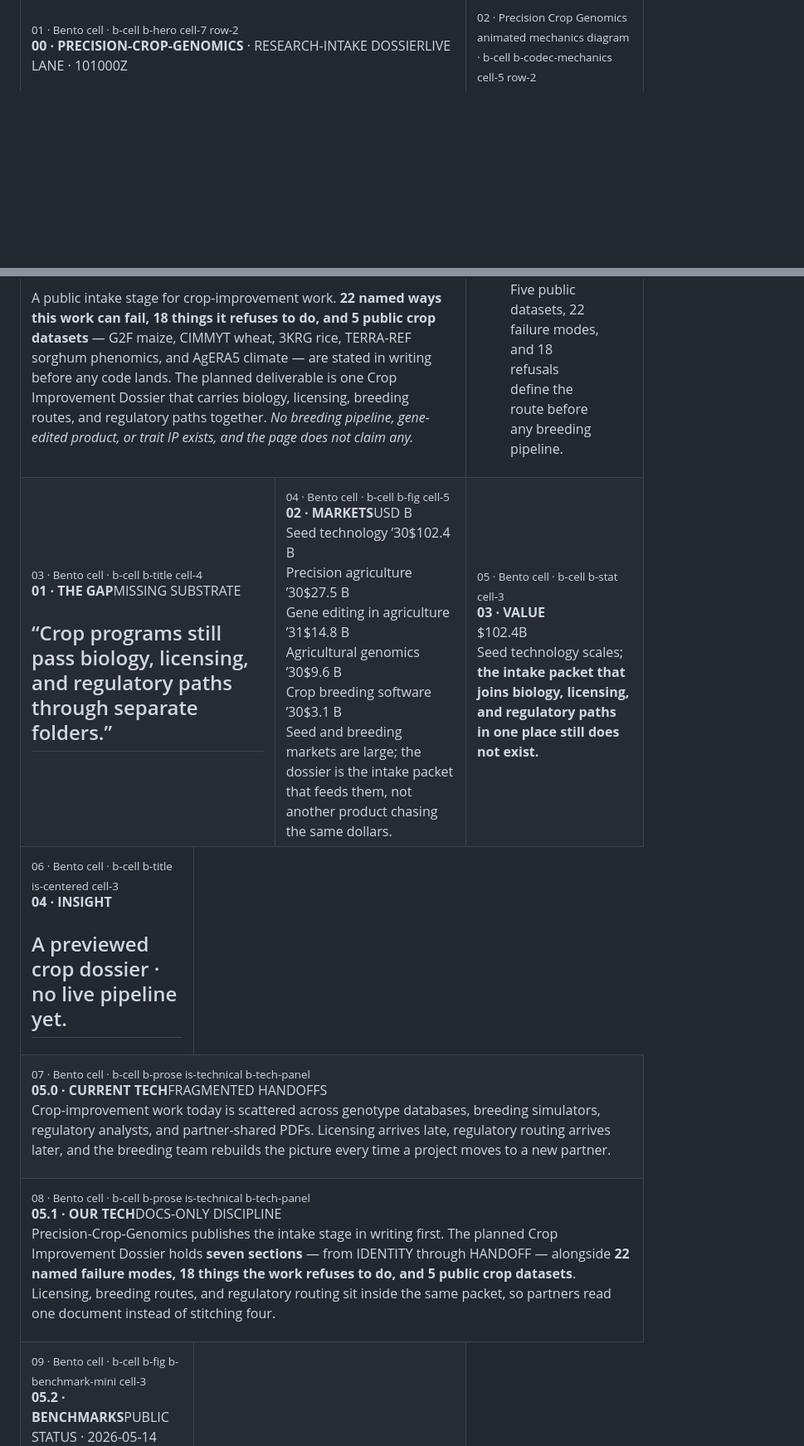
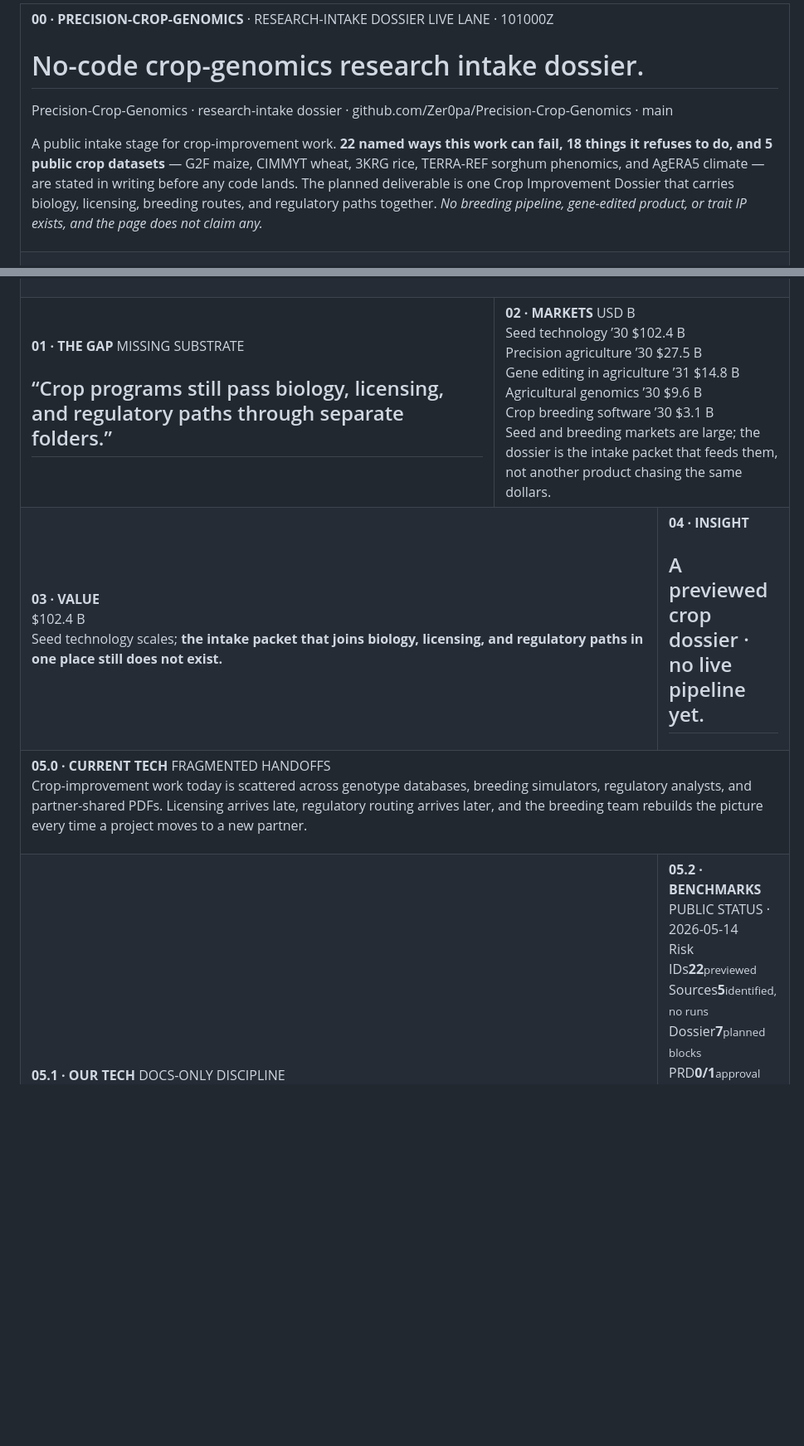
Before and after one commit to Zer0pa/Precision-Crop-Genomics, a Markdown page: README.md, 2 parts joined by grey strips. Shown at 83% size. Drawn GitHub-style; blank space fills up the shorter version.

Commit message:
docs: refine product page README layout

```diff
--- a/README.md
+++ b/README.md
@@ -4,13 +4,13 @@
 <tr>
-<td colspan="7" valign="top">
-<sub>01 · Bento cell · b-cell b-hero cell-7 row-2</sub>
-<div><span><b>00 · PRECISION-CROP-GENOMICS</b> · RESEARCH-INTAKE DOSSIER</span><span>LIVE LANE · 101000Z</span></div>
+<td colspan="12" width="100.0%" valign="top">
+<div><span><b>00 · PRECISION-CROP-GENOMICS</b> · RESEARCH-INTAKE DOSSIER</span> <span>LIVE LANE · 101000Z</span></div>
       <h1>No-code crop-genomics research <span>intake dossier.</span></h1>
       <p>Precision-Crop-Genomics &middot; research-intake dossier &middot; github.com/Zer0pa/Precision-Crop-Genomics &middot; main</p>
       <p>A public intake stage for crop-improvement work. <strong>22 named ways this work can fail, 18 things it refuses to do, and 5 public crop datasets</strong> &mdash; G2F maize, CIMMYT wheat, 3KRG rice, TERRA-REF sorghum phenomics, and AgERA5 climate &mdash; are stated in writing before any code lands. The planned deliverable is one Crop Improvement Dossier that carries biology, licensing, breeding routes, and regulatory paths together. <em>No breeding pipeline, gene-edited product, or trait IP exists, and the page does not claim any.</em></p>
 </td>
-<td colspan="5" valign="top">
-<sub>02 · Precision Crop Genomics animated mechanics diagram · b-cell b-codec-mechanics cell-5 row-2</sub>
+</tr>
+<tr>
+<td colspan="12" width="100.0%" align="center" valign="top">
 <figure>
         <div><img src="docs/assets/product-page-mechanics.gif" alt="Precision-Crop-Genomics approved scientific square mechanics diagram showing dataset intake-matrix mechanics."></div>
         <figcaption><b>Scope:</b> intake dossier only. Five public datasets, 22 failure modes, and 18 refusals define the route before any breeding pipeline.</figcaption>
@@ -18,57 +18,48 @@
 </td>
 </tr>
 <tr>
-<td colspan="4" valign="top">
-<sub>03 · Bento cell · b-cell b-title cell-4</sub>
-<div><b>01 · THE GAP</b><span>MISSING SUBSTRATE</span></div>
+<td colspan="4" width="33.33%" valign="top">
+<div><b>01 · THE GAP</b> <span>MISSING SUBSTRATE</span></div>
       <h2>&ldquo;Crop programs still pass biology, licensing, and regulatory paths through separate folders.&rdquo;</h2>
 </td>
-<td colspan="5" valign="top">
-<sub>04 · Bento cell · b-cell b-fig cell-5</sub>
-<div><b>02 · MARKETS</b><span>USD B</span></div>
+<td colspan="8" width="66.67%" valign="top">
+<div><b>02 · MARKETS</b> <span>USD B</span></div>
       <div>
         <div>
-          <div><span>Seed technology &rsquo;30</span><span></span><span>$102.4 B</span></div>
-          <div><span>Precision agriculture &rsquo;30</span><span></span><span>$27.5 B</span></div>
-          <div><span>Gene editing in agriculture &rsquo;31</span><span></span><span>$14.8 B</span></div>
-          <div><span>Agricultural genomics &rsquo;30</span><span></span><span>$9.6 B</span></div>
-          <div><span>Crop breeding software &rsquo;30</span><span></span><span>$3.1 B</span></div>
+          <div><span>Seed technology &rsquo;30</span>  <span>$102.4 B</span></div>
+          <div><span>Precision agriculture &rsquo;30</span>  <span>$27.5 B</span></div>
+          <div><span>Gene editing in agriculture &rsquo;31</span>  <span>$14.8 B</span></div>
+          <div><span>Agricultural genomics &rsquo;30</span>  <span>$9.6 B</span></div>
+          <div><span>Crop breeding software &rsquo;30</span>  <span>$3.1 B</span></div>
         </div>
       </div>
       <div>Seed and breeding markets are large; the dossier is the intake packet that feeds them, not another product chasing the same dollars.</div>
 </td>
-<td colspan="3" valign="top">
-<sub>05 · Bento cell · b-cell b-stat cell-3</sub>
+</tr>
+<tr>
+<td colspan="6" width="50.0%" valign="top">
 <div><b>03 · VALUE</b></div>
-      <div>$<span>102.4</span><span>B</span></div>
+      <div>$<span>102.4</span> <span>B</span></div>
       <div>Seed technology scales; <b>the intake packet that joins biology, licensing, and regulatory paths in one place still does not exist.</b></div>
 </td>
-</tr>
-<tr>
-<td colspan="3" valign="top">
-<sub>06 · Bento cell · b-cell b-title is-centered cell-3</sub>
+<td colspan="6" width="50.0%" valign="top">
 <div><b>04 · INSIGHT</b></div>
       <h2>A previewed crop dossier &middot; <span>no live pipeline yet.</span></h2>
 </td>
 </tr>
 <tr>
-<td colspan="12" valign="top">
-<sub>07 · Bento cell · b-cell b-prose is-technical b-tech-panel</sub>
-<div><b>05.0 · CURRENT TECH</b><span>FRAGMENTED HANDOFFS</span></div>
+<td colspan="12" width="100.0%" valign="top">
+<div><b>05.0 · CURRENT TECH</b> <span>FRAGMENTED HANDOFFS</span></div>
         <p>Crop-improvement work today is scattered across genotype databases, breeding simulators, regulatory analysts, and partner-shared PDFs. Licensing arrives late, regulatory routing arrives later, and the breeding team rebuilds the picture every time a project moves to a new partner.</p>
 </td>
 </tr>
 <tr>
-<td colspan="12" valign="top">
-<sub>08 · Bento cell · b-cell b-prose is-technical b-tech-panel</sub>
-<div><b>05.1 · OUR TECH</b><span>DOCS-ONLY DISCIPLINE</span></div>
+<td colspan="6" width="50.0%" valign="top">
+<div><b>05.1 · OUR TECH</b> <span>DOCS-ONLY DISCIPLINE</span></div>
         <p>Precision-Crop-Genomics publishes the intake stage in writing first. The planned Crop Improvement Dossier holds <strong>seven sections</strong> &mdash; from IDENTITY through HANDOFF &mdash; alongside <strong>22 named failure modes, 18 things the work refuses to do, and 5 public crop datasets</strong>. Licensing, breeding routes, and regulatory routing sit inside the same packet, so partners read one document instead of stitching four.</p>
 </td>
-</tr>
-<tr>
-<td colspan="3" valign="top">
-<sub>09 · Bento cell · b-cell b-fig b-benchmark-mini cell-3</sub>
-<div><b>05.2 · BENCHMARKS</b><span>PUBLIC STATUS &middot; 2026-05-14</span></div>
+<td colspan="6" width="50.0%" valign="top">
+<div><b>05.2 · BENCHMARKS</b> <span>PUBLIC STATUS &middot; 2026-05-14</span></div>
       <div>
         <div>
           <div><span>Risk IDs</span><b>22</b><small>previewed</small></div>
```
Also changed, not shown: other parts of README.md (+35 -71 lines).
